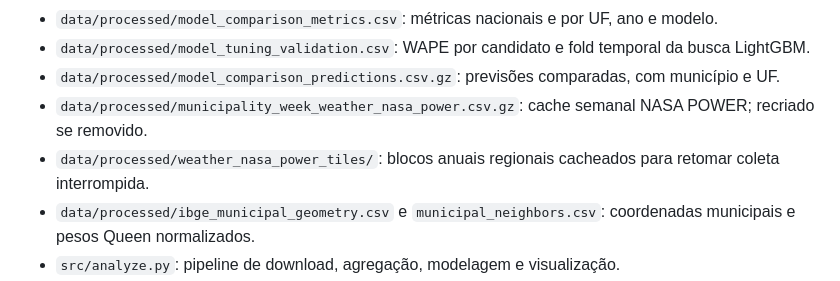
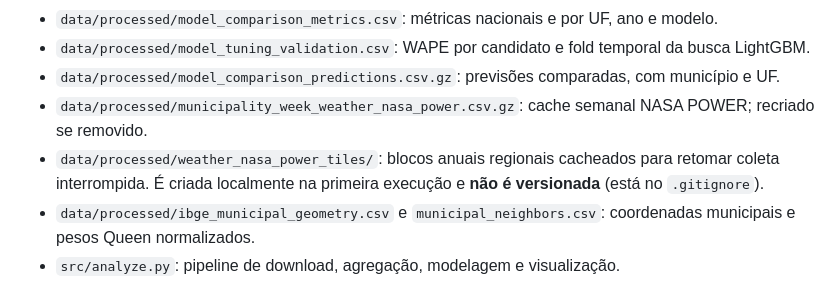
Before and after one commit to Leocarneiroo/projeto-semantix-dengue, a Markdown page: README.md, the part around the change. Rendered like a GitHub page.

Commit message:
docs: esclarece que weather_nasa_power_tiles/ é gerada localmente (#1)

```diff
--- a/README.md
+++ b/README.md
@@ -55,7 +55,7 @@ O gerador climático usa os dados processados de clima, casos e população já
 - `data/processed/model_tuning_validation.csv`: WAPE por candidato e fold temporal da busca LightGBM.
 - `data/processed/model_comparison_predictions.csv.gz`: previsões comparadas, com município e UF.
 - `data/processed/municipality_week_weather_nasa_power.csv.gz`: cache semanal NASA POWER; recriado se removido.
-- `data/processed/weather_nasa_power_tiles/`: blocos anuais regionais cacheados para retomar coleta interrompida.
+- `data/processed/weather_nasa_power_tiles/`: blocos anuais regionais cacheados para retomar coleta interrompida. É criada localmente na primeira execução e **não é versionada** (está no `.gitignore`).
 - `data/processed/ibge_municipal_geometry.csv` e `municipal_neighbors.csv`: coordenadas municipais e pesos Queen normalizados.
 - `src/analyze.py`: pipeline de download, agregação, modelagem e visualização.
 - `src/environmental_features.py`: baixa/cacheia clima histórico e malha municipal, cria vizinhança Queen.
```
